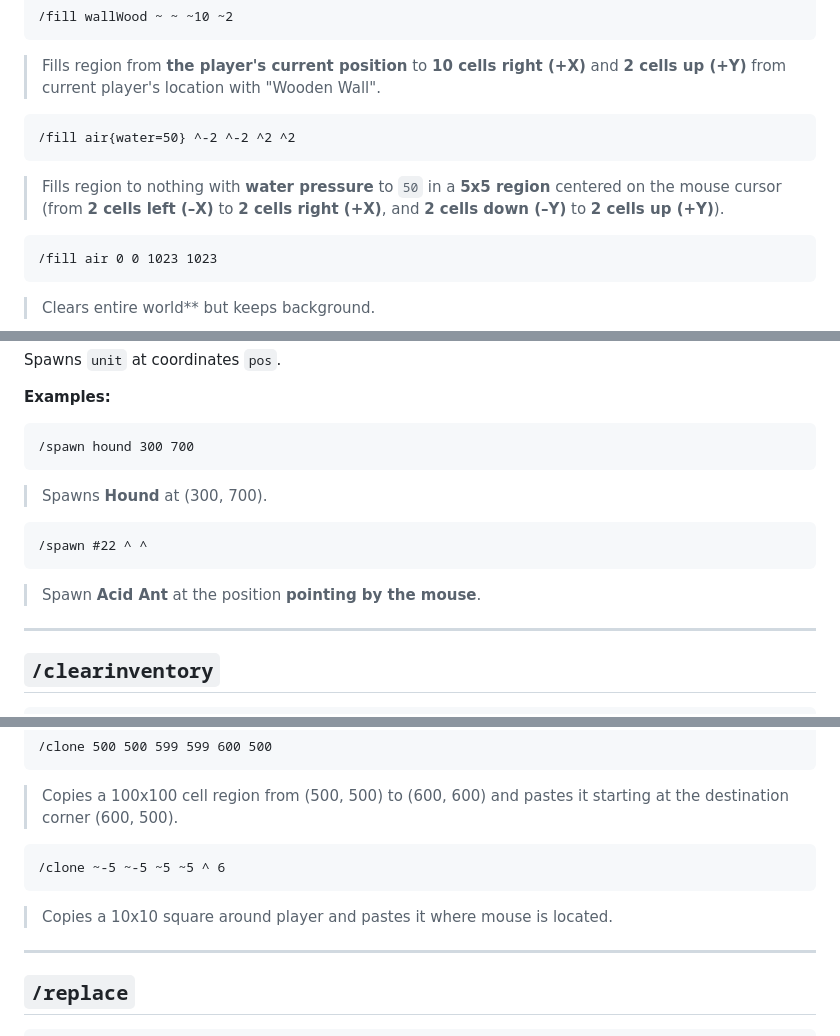
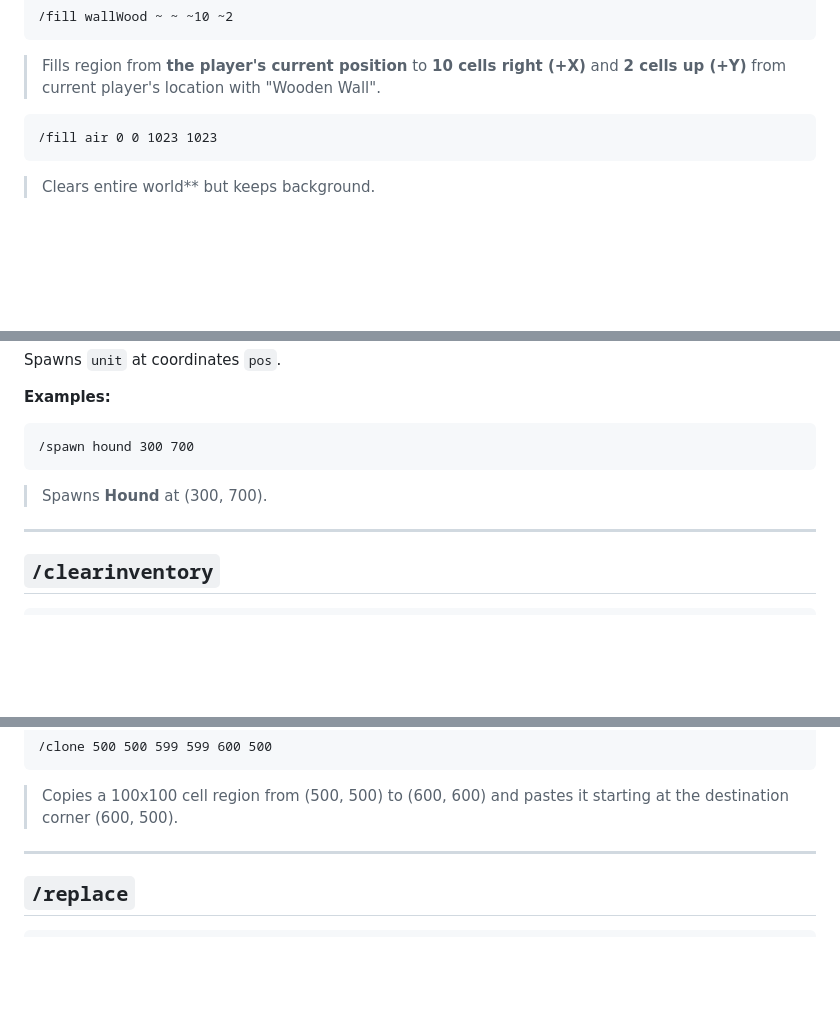
Before and after one commit to ddmitv/dig-or-die-mods, a Markdown page: plugins/better-chat/README.md, 3 parts joined by grey strips. Drawn GitHub-style; blank space fills up the shorter version.

````diff
--- a/plugins/better-chat/README.md
+++ b/plugins/better-chat/README.md
@@ -531,11 +481,6 @@ The total number of filled cells is $(x_{max} - x_{min} + 1) \times (y_{max} - y
 /fill wallWood ~ ~ ~10 ~2
 ```
 > Fills region from **the player's current position** to **10 cells right (+X)** and **2 cells up (+Y)** from current player's location with "Wooden Wall".
-
-```
-/fill air{water=50} ^-2 ^-2 ^2 ^2
-```
-> Fills region to nothing with **water pressure** to `50` in a **5x5 region** centered on the mouse cursor (from **2 cells left (–X)** to **2 cells right (+X)**, and **2 cells down (–Y)** to **2 cells up (+Y)**).
 
 ```
 /fill air 0 0 1023 1023
@@ -581,11 +526,6 @@ Spawns `unit` at coordinates `pos`.
 ```
 > Spawns **Hound** at (300, 700).
 
-```
-/spawn #22 ^ ^
-```
-> Spawn **Acid Ant** at the position **pointing by the mouse**.
-
 ---
 
 ## `/clearinventory`
@@ -630,11 +570,6 @@ Clones cells from one region (`from` to `to` positions) to another (`dest` to `d
 /clone 500 500 599 599 600 500
 ```
 > Copies a 100x100 cell region from (500, 500) to (600, 600) and pastes it starting at the destination corner (600, 500).
-
-```
-/clone ~-5 ~-5 ~5 ~5 ^ 6
-```
-> Copies a 10x10 square around player and pastes it where mouse is located.
 
 ---
 
````
Also changed, not shown: other parts of plugins/better-chat/README.md (+0 -50 lines).
